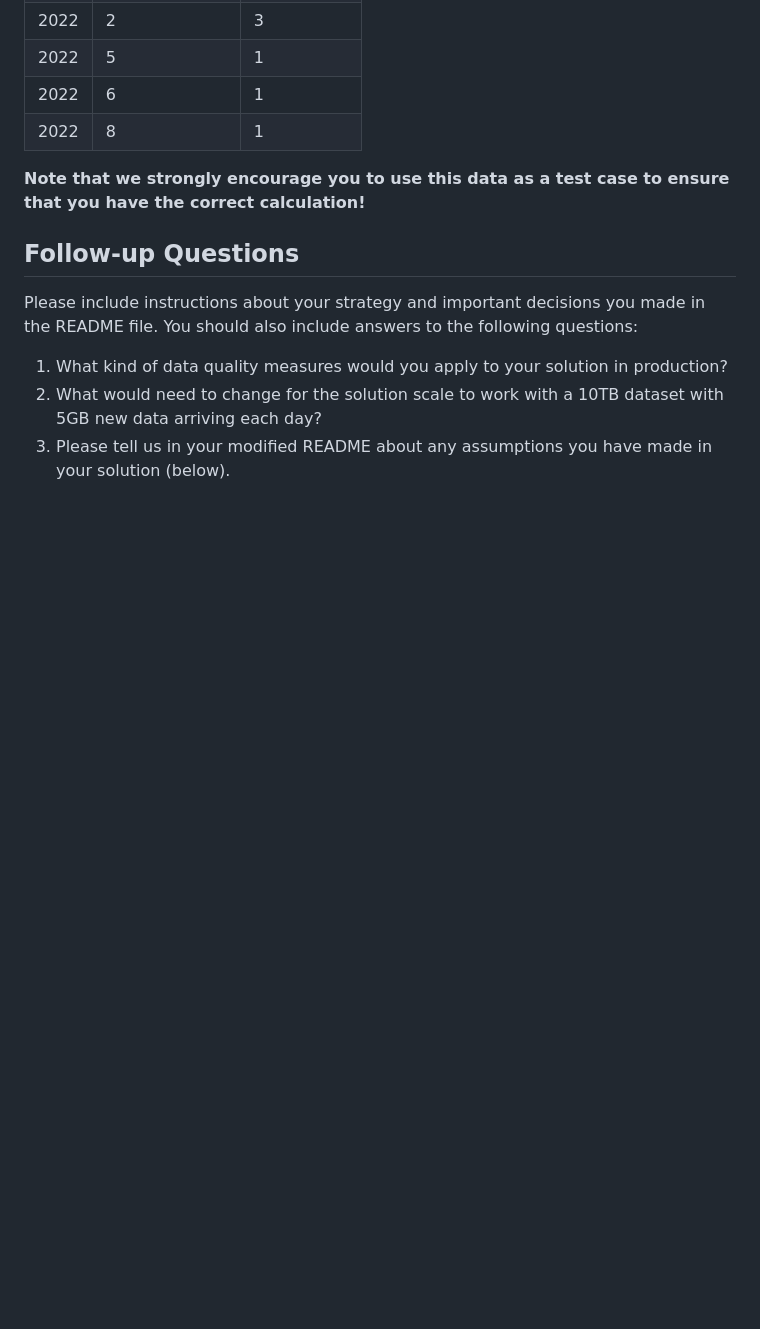
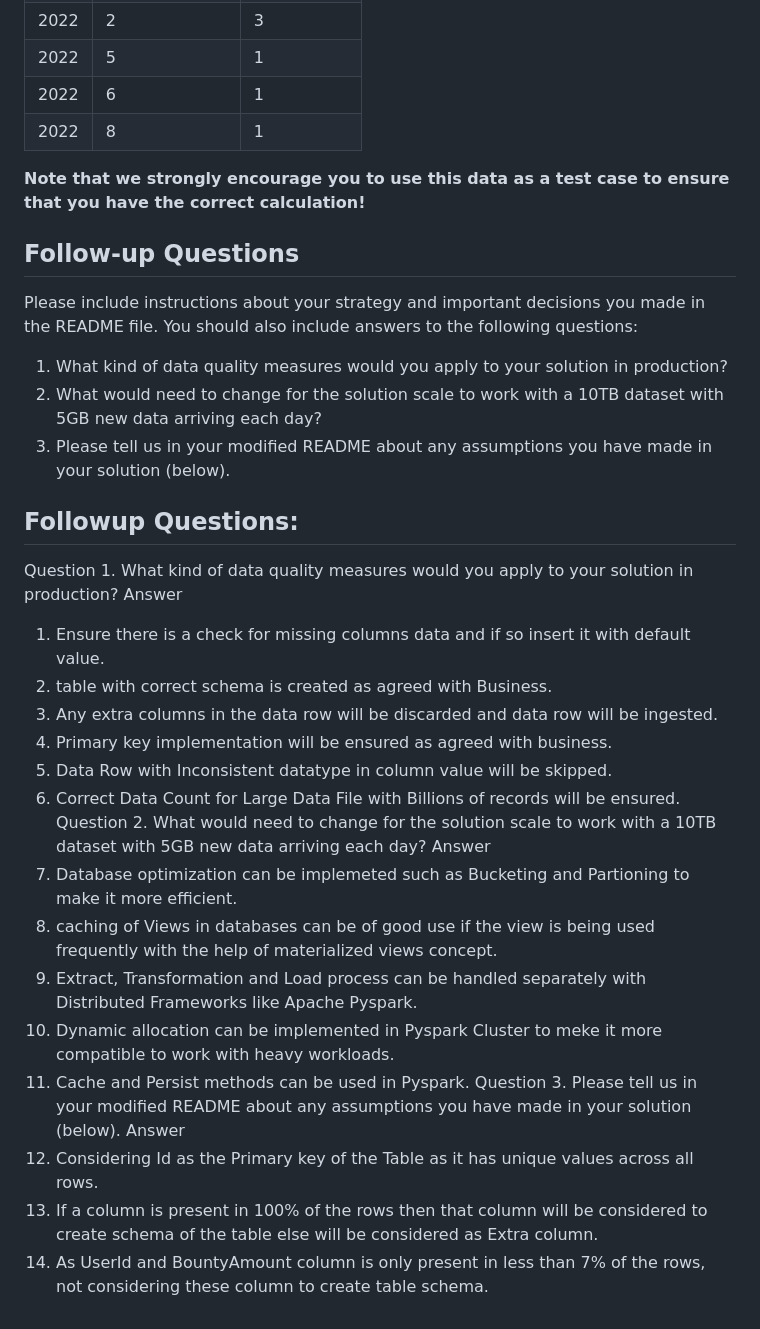
Before and after one commit to Kashish24/coffeebeans-de-assignment, a Markdown page: README.md, the part around the change. GitHub-like rendering; blank space fills up the shorter version.

```diff
--- a/README.md
+++ b/README.md
@@ -257,3 +257,25 @@ Please include instructions about your strategy and important decisions you made
 1. What kind of data quality measures would you apply to your solution in production?
 2. What would need to change for the solution scale to work with a 10TB dataset with 5GB new data arriving each day?
 3. Please tell us in your modified README about any assumptions you have made in your solution (below).
+
+## Followup Questions:
+Question 1. What kind of data quality measures would you apply to your solution in production?
+Answer
+1. Ensure there is a check for missing columns data and if so insert it with default value.
+2. table with correct schema is created as agreed with Business.
+3. Any extra columns in the data row will be discarded and data row will be ingested.
+4. Primary key implementation will be ensured as agreed with business.
+5. Data Row with Inconsistent datatype in column value will be skipped.
+6. Correct Data Count for Large Data File with Billions of records will be ensured.
+Question 2. What would need to change for the solution scale to work with a 10TB dataset with 5GB new data arriving each day?
+Answer
+1. Database optimization can be implemeted such as Bucketing and Partioning to make it more efficient.
+2. caching of Views in databases can be of good use if the view is being used frequently with the help of materialized views concept.
+3. Extract, Transformation and Load process can be handled separately with Distributed Frameworks like Apache Pyspark.
+4. Dynamic allocation can be implemented in Pyspark Cluster to meke it more compatible to work with heavy workloads.
+5. Cache and Persist methods can be used in Pyspark.
+Question 3. Please tell us in your modified README about any assumptions you have made in your solution (below).
+Answer
+1. Considering Id as the Primary key of the Table as it has unique values across all rows.
+2. If a column is present in 100% of the rows then that column will be considered to create schema of the table else will be considered as Extra column.
+3. As UserId and BountyAmount column is only present in less than 7% of the rows, not considering these column to create table schema.
```
